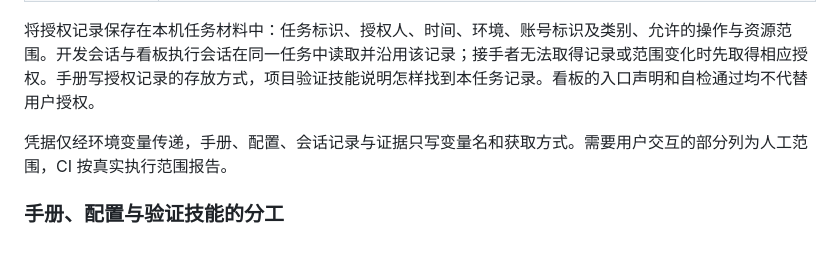
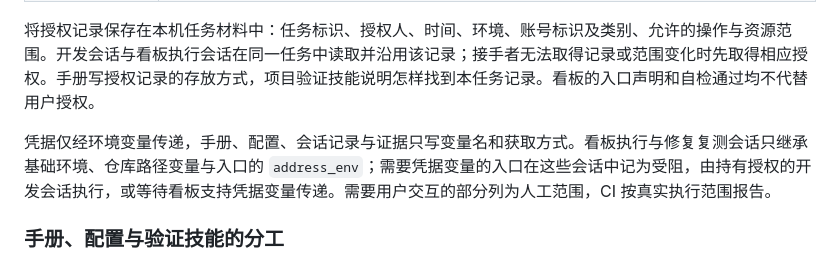
Before and after one commit to AdolphKevin/sop-board, a Markdown page: docs/standard.md, the part around the change. Rendered like a GitHub page.

Commit message:
[Docs](standard): Replace a pilot project name with a generic phrase and state that board sessions receive no credential variables

```diff
--- a/docs/standard.md
+++ b/docs/standard.md
@@ -49,7 +49,7 @@
 
 将授权记录保存在本机任务材料中：任务标识、授权人、时间、环境、账号标识及类别、允许的操作与资源范围。开发会话与看板执行会话在同一任务中读取并沿用该记录；接手者无法取得记录或范围变化时先取得相应授权。手册写授权记录的存放方式，项目验证技能说明怎样找到本任务记录。看板的入口声明和自检通过均不代替用户授权。
 
-凭据仅经环境变量传递，手册、配置、会话记录与证据只写变量名和获取方式。需要用户交互的部分列为人工范围，CI 按真实执行范围报告。
+凭据仅经环境变量传递，手册、配置、会话记录与证据只写变量名和获取方式。看板执行与修复复测会话只继承基础环境、仓库路径变量与入口的 `address_env`；需要凭据变量的入口在这些会话中记为受阻，由持有授权的开发会话执行，或等待看板支持凭据变量传递。需要用户交互的部分列为人工范围，CI 按真实执行范围报告。
 
 ### 手册、配置与验证技能的分工
 
```
Also changed, not shown: docs/proposals/2026-10-20-v9-workspace.md (+1 -1 lines).
